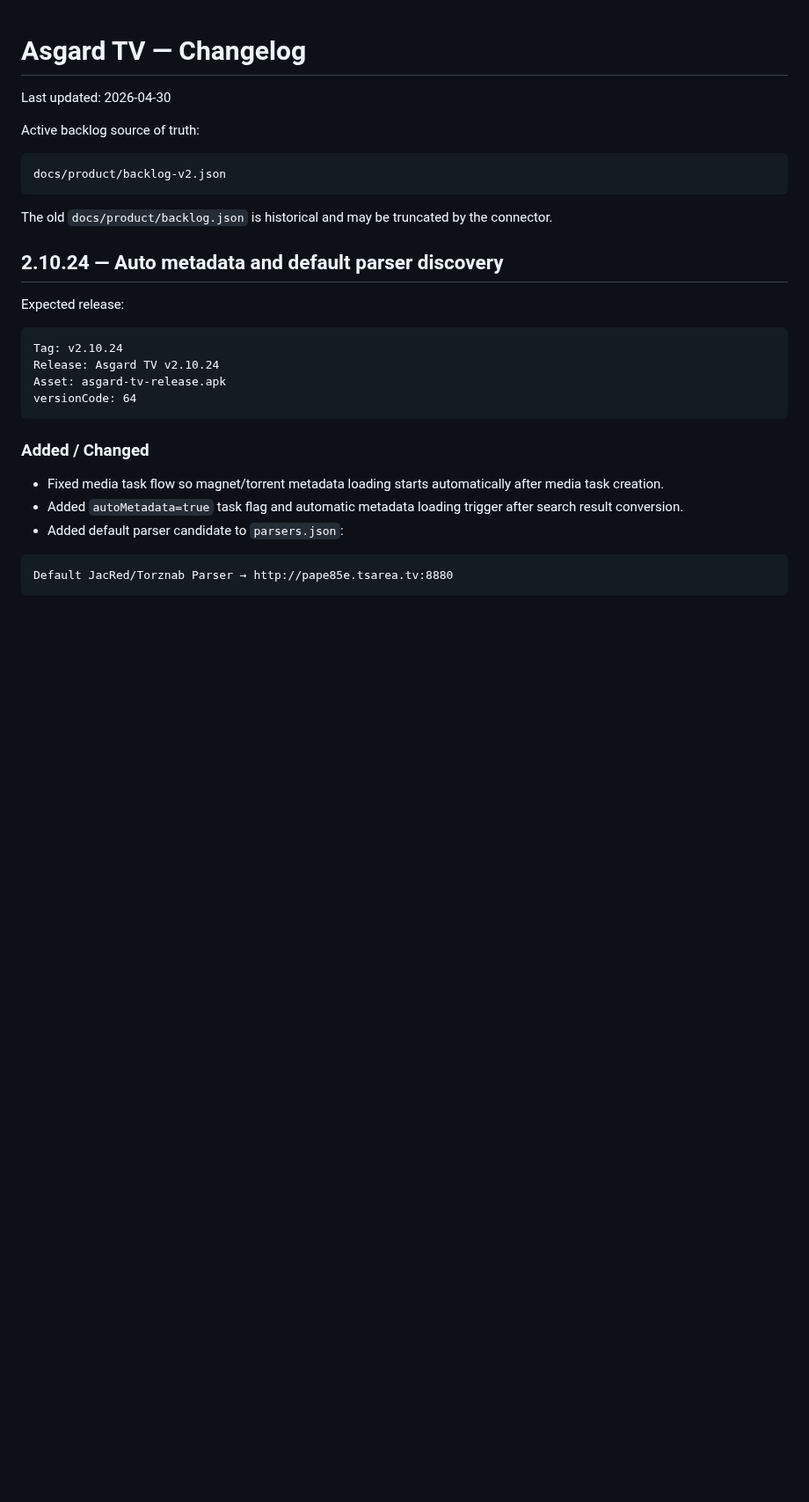
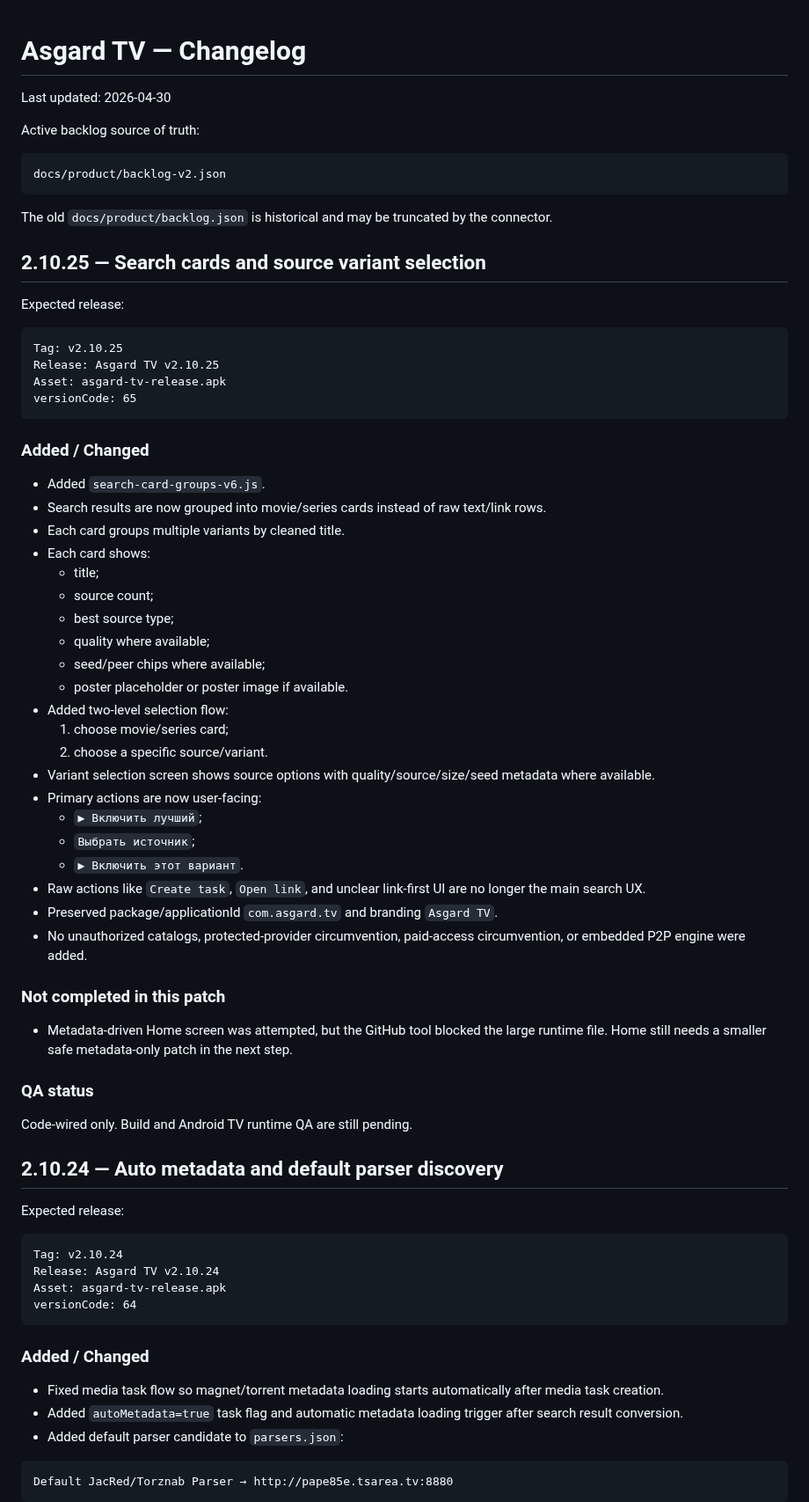
Before and after one commit to asker421/Asgard, a Markdown page: docs/release/CHANGELOG.md, the part around one of its changes. Shown at 88% size. Drawn GitHub-style; blank space fills up the shorter version.

````diff
--- a/docs/release/CHANGELOG.md
+++ b/docs/release/CHANGELOG.md
@@ -9,6 +9,49 @@ docs/product/backlog-v2.json
 ```
 
 The old `docs/product/backlog.json` is historical and may be truncated by the connector.
+
+## 2.10.25 — Search cards and source variant selection
+
+Expected release:
+
+```text
+Tag: v2.10.25
+Release: Asgard TV v2.10.25
+Asset: asgard-tv-release.apk
+versionCode: 65
+```
+
+### Added / Changed
+
+- Added `search-card-groups-v6.js`.
+- Search results are now grouped into movie/series cards instead of raw text/link rows.
+- Each card groups multiple variants by cleaned title.
+- Each card shows:
+  - title;
+  - source count;
+  - best source type;
+  - quality where available;
+  - seed/peer chips where available;
+  - poster placeholder or poster image if available.
+- Added two-level selection flow:
+  1. choose movie/series card;
+  2. choose a specific source/variant.
+- Variant selection screen shows source options with quality/source/size/seed metadata where available.
+- Primary actions are now user-facing:
+  - `▶ Включить лучший`;
+  - `Выбрать источник`;
+  - `▶ Включить этот вариант`.
+- Raw actions like `Create task`, `Open link`, and unclear link-first UI are no longer the main search UX.
+- Preserved package/applicationId `com.asgard.tv` and branding `Asgard TV`.
+- No unauthorized catalogs, protected-provider circumvention, paid-access circumvention, or embedded P2P engine were added.
+
+### Not completed in this patch
+
+- Metadata-driven Home screen was attempted, but the GitHub tool blocked the large runtime file. Home still needs a smaller safe metadata-only patch in the next step.
+
+### QA status
+
+Code-wired only. Build and Android TV runtime QA are still pending.
 
 ## 2.10.24 — Auto metadata and default parser discovery
 
````
Also changed, not shown: other parts of docs/release/CHANGELOG.md (+3 -110 lines).
